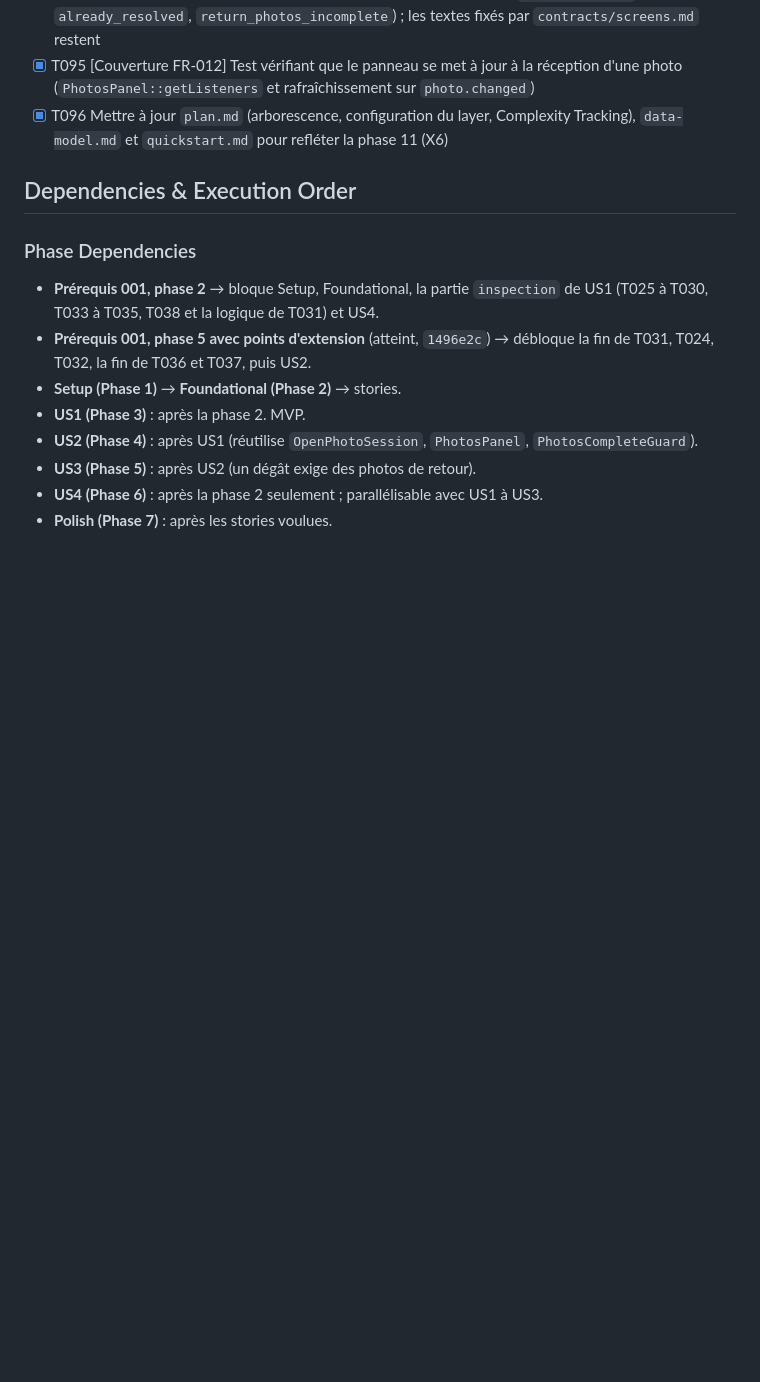
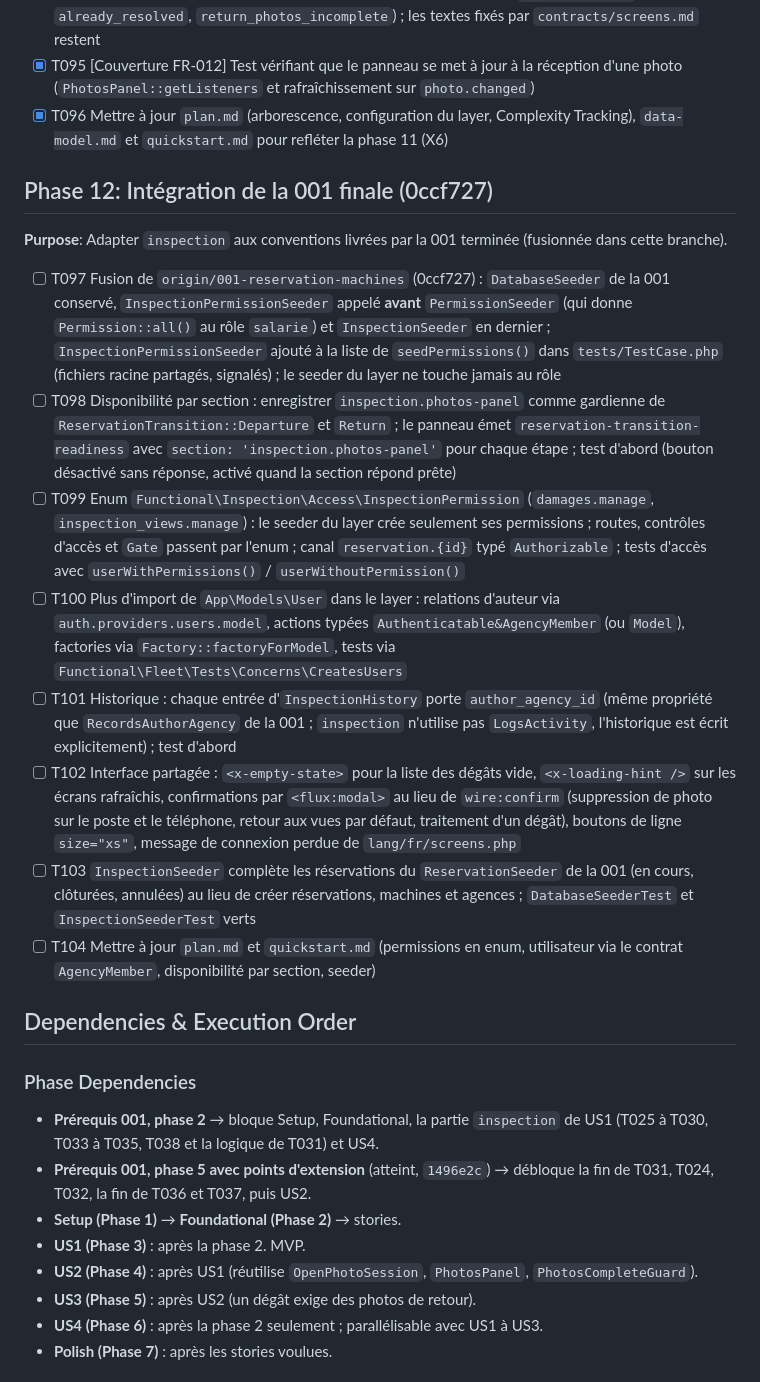
Before and after one commit to XEFIMathieuLM/Vallet-Location, a Markdown page: specs/002-photos-qr-code/tasks.md, the part around the change. Rendered like a GitHub page; blank space fills up the shorter version.

Commit message:
Plan the integration of the final 001 into the photos feature

```diff
--- a/specs/002-photos-qr-code/tasks.md
+++ b/specs/002-photos-qr-code/tasks.md
@@ -256,6 +256,19 @@ Les tâches T007 à T012 ne sont pas réalisées dans cette branche : génériqu
 - [X] T095 [Couverture FR-012] Test vérifiant que le panneau se met à jour à la réception d'une photo (`PhotosPanel::getListeners` et rafraîchissement sur `photo.changed`)
 - [X] T096 Mettre à jour `plan.md` (arborescence, configuration du layer, Complexity Tracking), `data-model.md` et `quickstart.md` pour refléter la phase 11 (X6)
 
+## Phase 12: Intégration de la 001 finale (0ccf727)
+
+**Purpose**: Adapter `inspection` aux conventions livrées par la 001 terminée (fusionnée dans cette branche).
+
+- [ ] T097 Fusion de `origin/001-reservation-machines` (0ccf727) : `DatabaseSeeder` de la 001 conservé, `InspectionPermissionSeeder` appelé **avant** `PermissionSeeder` (qui donne `Permission::all()` au rôle `salarie`) et `InspectionSeeder` en dernier ; `InspectionPermissionSeeder` ajouté à la liste de `seedPermissions()` dans `tests/TestCase.php` (fichiers racine partagés, signalés) ; le seeder du layer ne touche jamais au rôle
+- [ ] T098 Disponibilité par section : enregistrer `inspection.photos-panel` comme gardienne de `ReservationTransition::Departure` et `Return` ; le panneau émet `reservation-transition-readiness` avec `section: 'inspection.photos-panel'` pour chaque étape ; test d'abord (bouton désactivé sans réponse, activé quand la section répond prête)
+- [ ] T099 Enum `Functional\Inspection\Access\InspectionPermission` (`damages.manage`, `inspection_views.manage`) : le seeder du layer crée seulement ses permissions ; routes, contrôles d'accès et `Gate` passent par l'enum ; canal `reservation.{id}` typé `Authorizable` ; tests d'accès avec `userWithPermissions()` / `userWithoutPermission()`
+- [ ] T100 Plus d'import de `App\Models\User` dans le layer : relations d'auteur via `auth.providers.users.model`, actions typées `Authenticatable&AgencyMember` (ou `Model`), factories via `Factory::factoryForModel`, tests via `Functional\Fleet\Tests\Concerns\CreatesUsers`
+- [ ] T101 Historique : chaque entrée d'`InspectionHistory` porte `author_agency_id` (même propriété que `RecordsAuthorAgency` de la 001 ; `inspection` n'utilise pas `LogsActivity`, l'historique est écrit explicitement) ; test d'abord
+- [ ] T102 Interface partagée : `<x-empty-state>` pour la liste des dégâts vide, `<x-loading-hint />` sur les écrans rafraîchis, confirmations par `<flux:modal>` au lieu de `wire:confirm` (suppression de photo sur le poste et le téléphone, retour aux vues par défaut, traitement d'un dégât), boutons de ligne `size="xs"`, message de connexion perdue de `lang/fr/screens.php`
+- [ ] T103 `InspectionSeeder` complète les réservations du `ReservationSeeder` de la 001 (en cours, clôturées, annulées) au lieu de créer réservations, machines et agences ; `DatabaseSeederTest` et `InspectionSeederTest` verts
+- [ ] T104 Mettre à jour `plan.md` et `quickstart.md` (permissions en enum, utilisateur via le contrat `AgencyMember`, disponibilité par section, seeder)
+
 ## Dependencies & Execution Order
 
 ### Phase Dependencies
```
